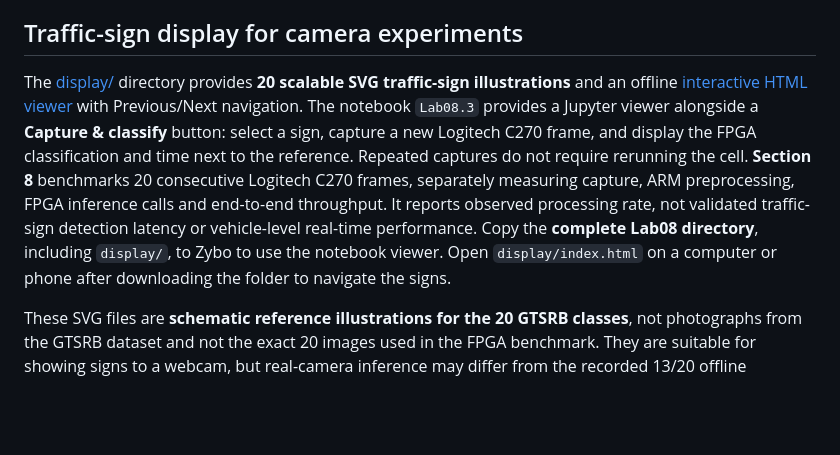
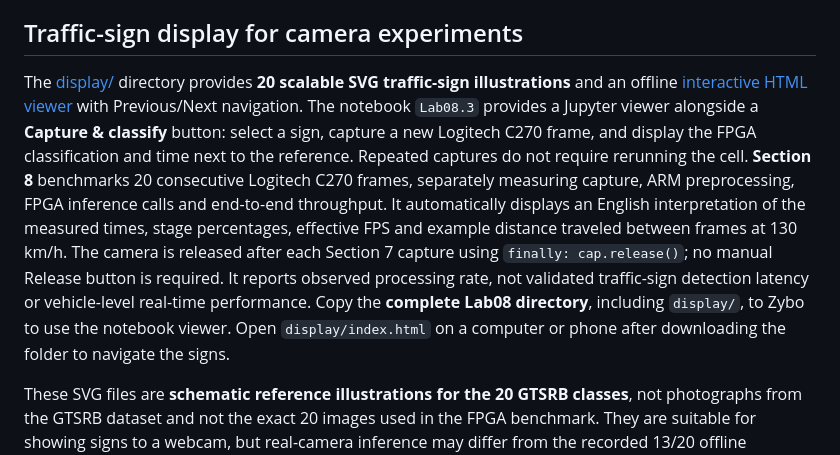
Before and after one commit to onigas/PYNQ-Zybo-Labs, a Markdown page: Lab08/README.md, the part around the change. Drawn GitHub-style; blank space fills up the shorter version.

Commit message:
Document dynamic benchmark interpretation and camera release

```diff
--- a/Lab08/README.md
+++ b/Lab08/README.md
@@ -51,7 +51,7 @@ Open the notebook in Jupyter. Its asset download cell retrieves one original 32-
 
 ## Traffic-sign display for camera experiments
 
-The [display/](display/) directory provides **20 scalable SVG traffic-sign illustrations** and an offline [interactive HTML viewer](display/index.html) with Previous/Next navigation. The notebook `Lab08.3` provides a Jupyter viewer alongside a **Capture & classify** button: select a sign, capture a new Logitech C270 frame, and display the FPGA classification and time next to the reference. Repeated captures do not require rerunning the cell. **Section 8** benchmarks 20 consecutive Logitech C270 frames, separately measuring capture, ARM preprocessing, FPGA inference calls and end-to-end throughput. It reports observed processing rate, not validated traffic-sign detection latency or vehicle-level real-time performance. Copy the **complete Lab08 directory**, including `display/`, to Zybo to use the notebook viewer. Open `display/index.html` on a computer or phone after downloading the folder to navigate the signs.
+The [display/](display/) directory provides **20 scalable SVG traffic-sign illustrations** and an offline [interactive HTML viewer](display/index.html) with Previous/Next navigation. The notebook `Lab08.3` provides a Jupyter viewer alongside a **Capture & classify** button: select a sign, capture a new Logitech C270 frame, and display the FPGA classification and time next to the reference. Repeated captures do not require rerunning the cell. **Section 8** benchmarks 20 consecutive Logitech C270 frames, separately measuring capture, ARM preprocessing, FPGA inference calls and end-to-end throughput. It automatically displays an English interpretation of the measured times, stage percentages, effective FPS and example distance traveled between frames at 130 km/h. The camera is released after each Section 7 capture using `finally: cap.release()`; no manual Release button is required. It reports observed processing rate, not validated traffic-sign detection latency or vehicle-level real-time performance. Copy the **complete Lab08 directory**, including `display/`, to Zybo to use the notebook viewer. Open `display/index.html` on a computer or phone after downloading the folder to navigate the signs.
 
 These SVG files are **schematic reference illustrations for the 20 GTSRB classes**, not photographs from the GTSRB dataset and not the exact 20 images used in the FPGA benchmark. They are suitable for showing signs to a webcam, but real-camera inference may differ from the recorded 13/20 offline benchmark. In the camera experiment, the sign should occupy most of the centered crop. Each click captures one new frame; this is not a continuous video stream.
 
```
